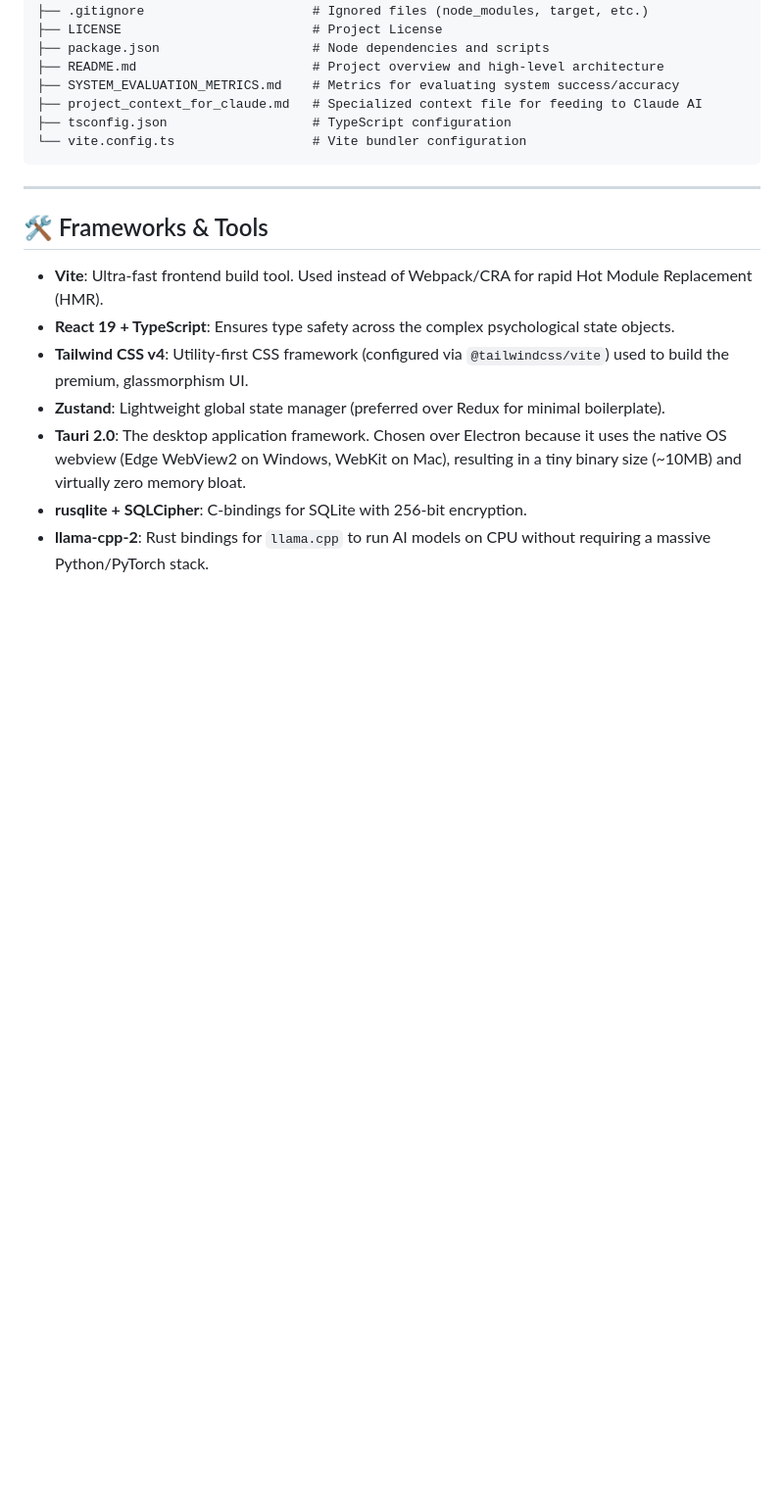
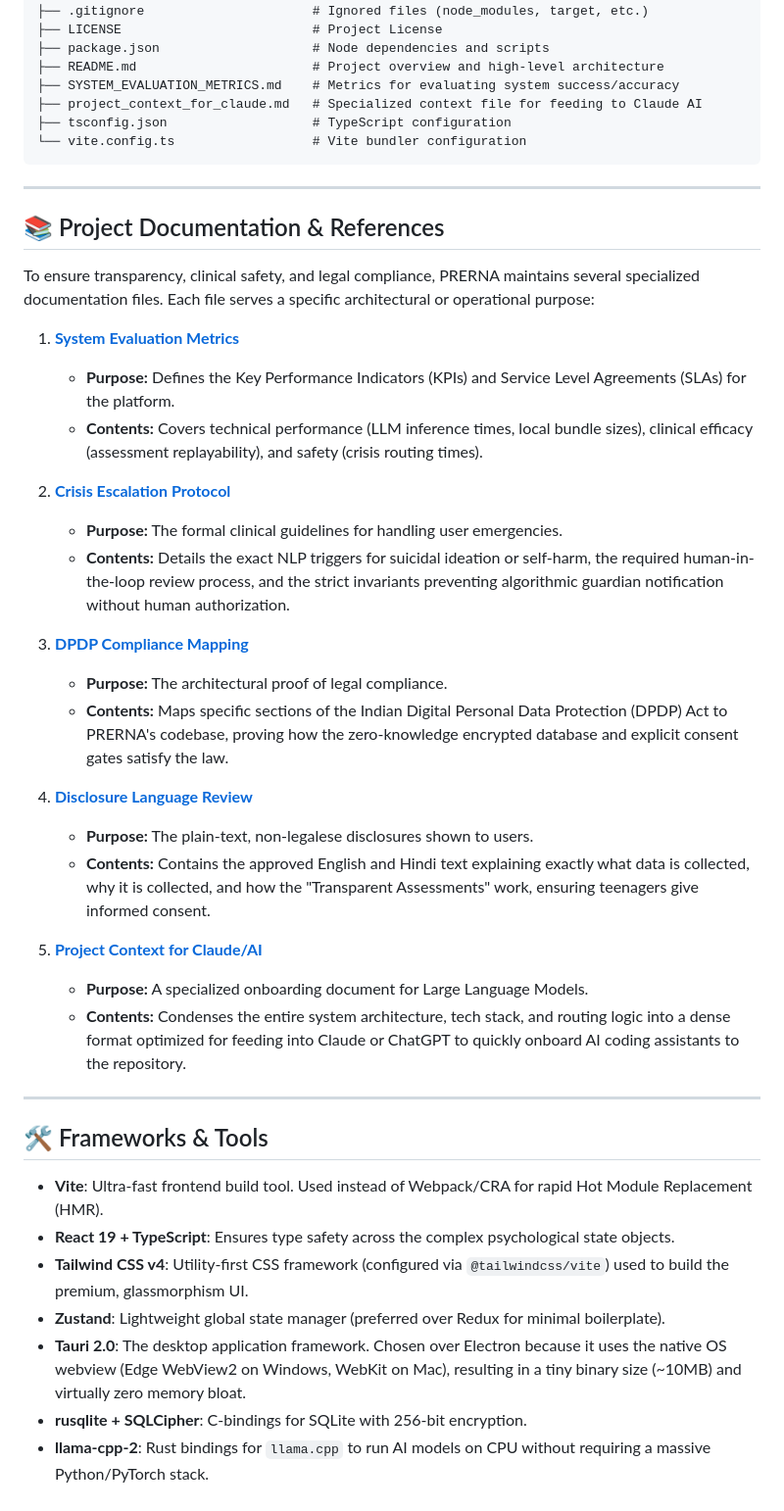
Before and after one commit to HarshkumarG007/PRERNA, a Markdown page: README.md, the part around the change. Shown at 98% size. Rendered like a GitHub page; blank space fills up the shorter version.

Commit message:
docs: Add detailed documentation links and descriptions to README

```diff
--- a/README.md
+++ b/README.md
@@ -174,6 +174,32 @@ PRERNA/
 
 ---
 
+## 📚 Project Documentation & References
+
+To ensure transparency, clinical safety, and legal compliance, PRERNA maintains several specialized documentation files. Each file serves a specific architectural or operational purpose:
+
+1. **[System Evaluation Metrics](./SYSTEM_EVALUATION_METRICS.md)**
+   - **Purpose:** Defines the Key Performance Indicators (KPIs) and Service Level Agreements (SLAs) for the platform.
+   - **Contents:** Covers technical performance (LLM inference times, local bundle sizes), clinical efficacy (assessment replayability), and safety (crisis routing times).
+
+2. **[Crisis Escalation Protocol](./docs/crisis-protocol.md)**
+   - **Purpose:** The formal clinical guidelines for handling user emergencies.
+   - **Contents:** Details the exact NLP triggers for suicidal ideation or self-harm, the required human-in-the-loop review process, and the strict invariants preventing algorithmic guardian notification without human authorization.
+
+3. **[DPDP Compliance Mapping](./docs/dpdp-compliance-mapping.md)**
+   - **Purpose:** The architectural proof of legal compliance.
+   - **Contents:** Maps specific sections of the Indian Digital Personal Data Protection (DPDP) Act to PRERNA's codebase, proving how the zero-knowledge encrypted database and explicit consent gates satisfy the law.
+
+4. **[Disclosure Language Review](./docs/disclosure-language-review.md)**
+   - **Purpose:** The plain-text, non-legalese disclosures shown to users.
+   - **Contents:** Contains the approved English and Hindi text explaining exactly what data is collected, why it is collected, and how the "Transparent Assessments" work, ensuring teenagers give informed consent.
+
+5. **[Project Context for Claude/AI](./project_context_for_claude.md)**
+   - **Purpose:** A specialized onboarding document for Large Language Models.
+   - **Contents:** Condenses the entire system architecture, tech stack, and routing logic into a dense format optimized for feeding into Claude or ChatGPT to quickly onboard AI coding assistants to the repository.
+
+---
+
 ## 🛠️ Frameworks & Tools
 
 - **Vite**: Ultra-fast frontend build tool. Used instead of Webpack/CRA for rapid Hot Module Replacement (HMR).
```
